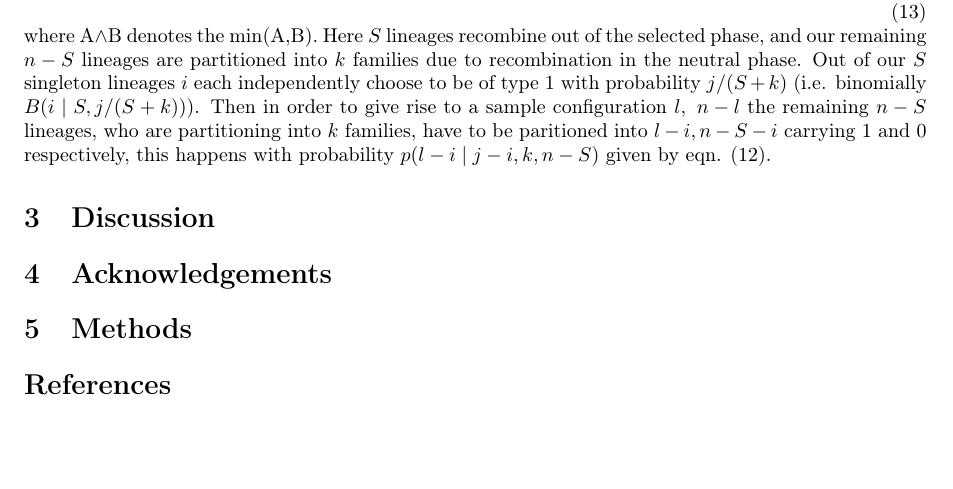
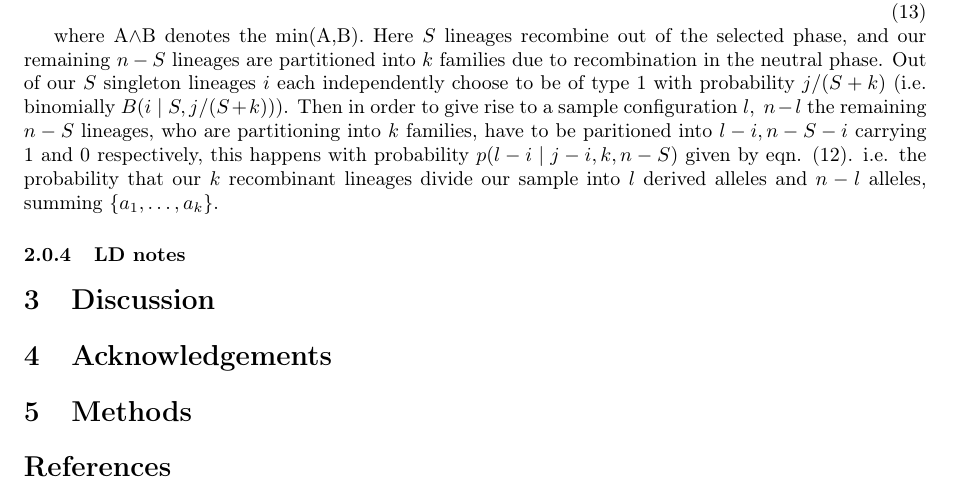
Before and after one commit to jjberg2/linked-selection, a LaTeX paper (Paper/SweepsFromStandingVarPaper.tex): part of page 7 of 7, cut so that both start at the same text, the shorter picture padded with empty space. Compiled offline with pdfLaTeX; a missing bibliography style is replaced by a similar one.

Commit message:
Cleaning up

```diff
--- a/Paper/SweepsFromStandingVarPaper.tex
+++ b/Paper/SweepsFromStandingVarPaper.tex
@@ -188,7 +188,13 @@ When we allow for recombination during the sweep this expression becomes more co
 p(l | n) = \sum_{S=1}^n P_{NR}(n-S; n) \sum_{k=1}^{n-S} p_{ESF}(k | R_f,n-S) \sum_{j=1}^{S+k} q_{j,S+k}
 \sum_{i=1}^{l \wedge S} B(i \mid S,j/(S+k)) p(l-i \mid j-i,k,n-S )
 \end{equation}
+
 where A$\wedge$B denotes the min(A,B). Here $S$ lineages recombine out of the selected phase, and our remaining $n-S$ lineages are partitioned into $k$ families due to recombination in the neutral phase. Out of our $S$ singleton lineages $i$ each independently choose to be of type $1$ with probability $j/(S+k)$ (i.e. binomially $ B(i \mid S,j/(S+k))$). Then in order to give rise to a sample configuration $l,~n-l$ the remaining $n-S$ lineages, who are partitioning into $k$ families, have to be paritioned into $l-i,n-S-i$ carrying 1 and 0 respectively, this happens with probability $p(l-i \mid j-i,k,n-S )$ given by eqn. \eqref{ESF_gives_freq_spec}.
+i.e. the probability that our $k$ recombinant lineages divide our sample into $l$ derived alleles and $n-l$ alleles, summing  $\{a_1,\dots,a_k\}$.
+
+\subsubsection{LD notes}
+
+
 
 %  In our sample of two, because we assume that the sweep occurs fast enough that the probability of coalescence during the sweep is essentially zero, the two lineages recombine out of the selected phase independently, and thus
 % $$P_{norec,s,2} = e^{-2r\mathcal{T}_{\left(s,f\right)}}.$$
```
Also changed, not shown: 1 other file.
